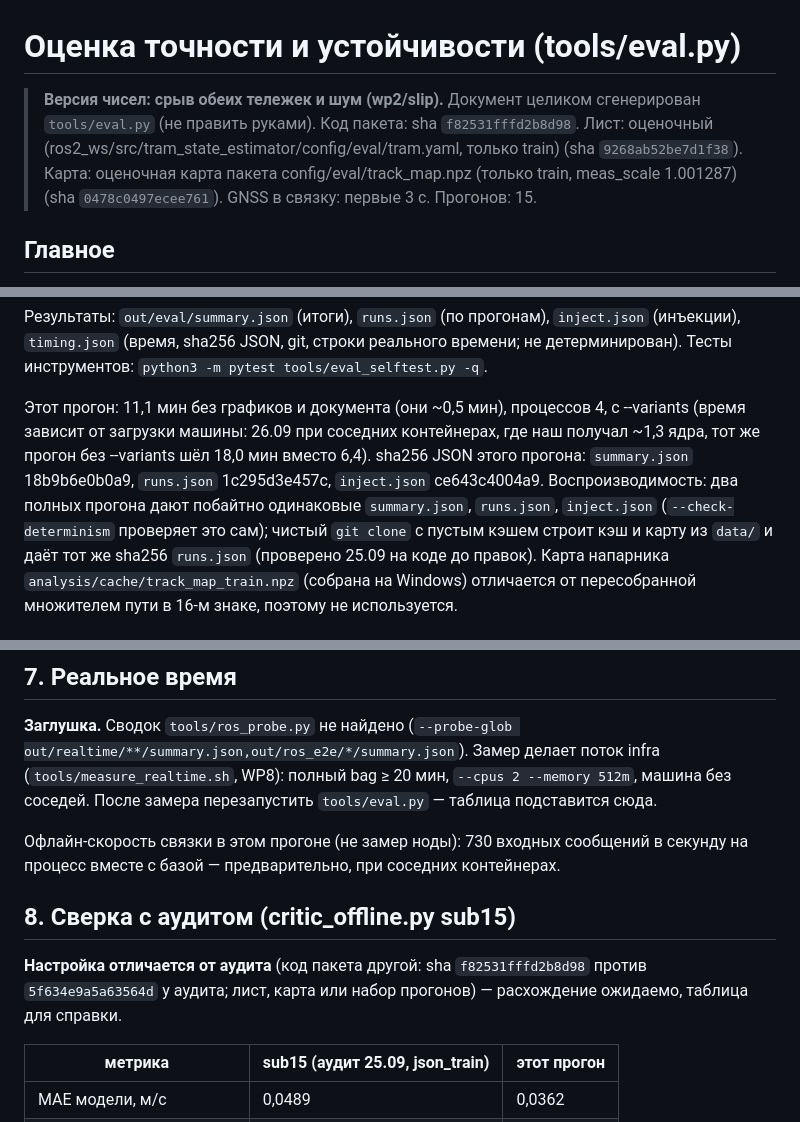
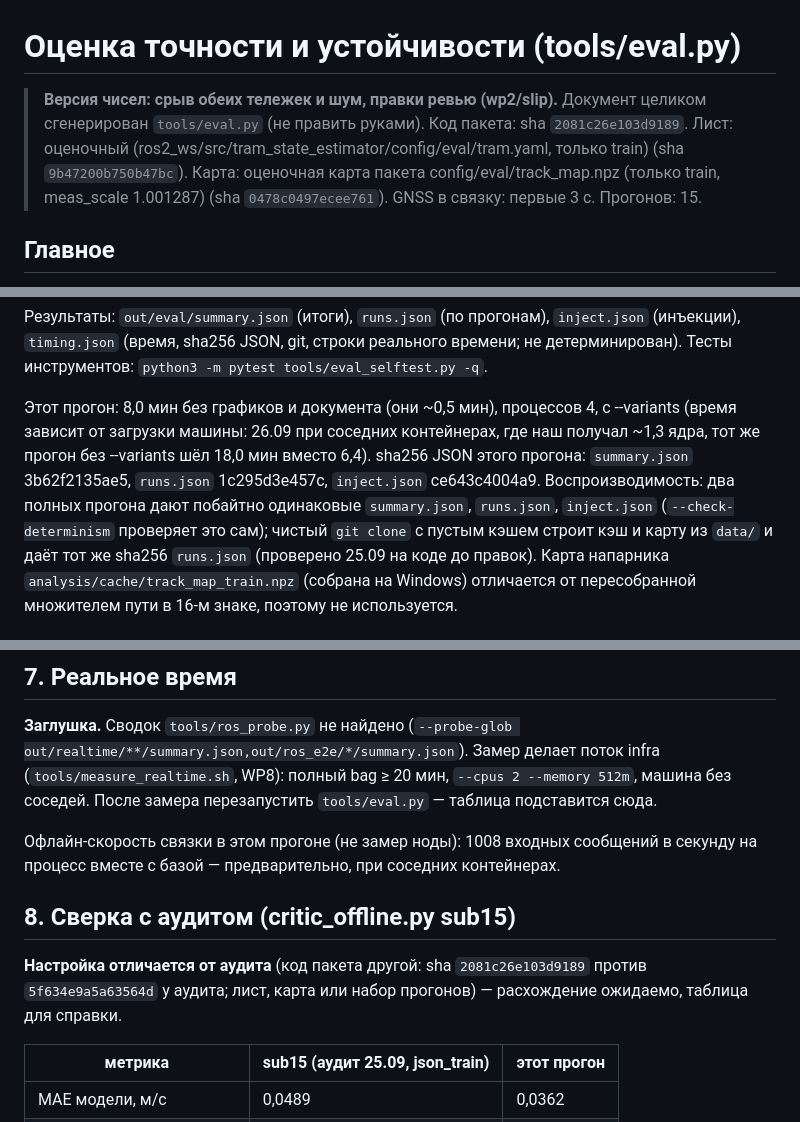
Before and after one commit to kitay-sudo/vectra-tram-odometry, a Markdown page: docs/EVAL.md, 3 parts joined by grey strips. Rendered like a GitHub page.

```diff
--- a/docs/EVAL.md
+++ b/docs/EVAL.md
@@ -1,6 +1,6 @@
 # Оценка точности и устойчивости (tools/eval.py)
 
-> **Версия чисел: срыв обеих тележек и шум (wp2/slip).** Документ целиком сгенерирован `tools/eval.py` (не править руками). Код пакета: sha `f82531fffd2b8d98`. Лист: оценочный (ros2_ws/src/tram_state_estimator/config/eval/tram.yaml, только train) (sha `9268ab52be7d1f38`). Карта: оценочная карта пакета config/eval/track_map.npz (только train, meas_scale 1.001287) (sha `0478c0497ecee761`). GNSS в связку: первые 3 с. Прогонов: 15.
+> **Версия чисел: срыв обеих тележек и шум, правки ревью (wp2/slip).** Документ целиком сгенерирован `tools/eval.py` (не править руками). Код пакета: sha `2081c26e103d9189`. Лист: оценочный (ros2_ws/src/tram_state_estimator/config/eval/tram.yaml, только train) (sha `9b47200b750b47bc`). Карта: оценочная карта пакета config/eval/track_map.npz (только train, meas_scale 1.001287) (sha `0478c0497ecee761`). GNSS в связку: первые 3 с. Прогонов: 15.
 
 ## Главное
 
@@ -92,8 +92,8 @@ docker run --rm --cpus 2 -v ${PWD}:/repo -v <каталог с bag>:/repo/data:r
 
 Результаты: `out/eval/summary.json` (итоги), `runs.json` (по прогонам), `inject.json` (инъекции), `timing.json` (время, sha256 JSON, git, строки реального времени; не детерминирован). Тесты инструментов: `python3 -m pytest tools/eval_selftest.py -q`.
 
-Этот прогон: 11,1 мин без графиков и документа (они ~0,5 мин), процессов 4, с --variants (время зависит от загрузки машины: 26.09 при соседних контейнерах, где наш получал ~1,3 ядра, тот же прогон без --variants шёл 18,0 мин вместо 6,4).
-sha256 JSON этого прогона: `summary.json` 18b9b6e0b0a9, `runs.json` 1c295d3e457c, `inject.json` ce643c4004a9.
+Этот прогон: 8,0 мин без графиков и документа (они ~0,5 мин), процессов 4, с --variants (время зависит от загрузки машины: 26.09 при соседних контейнерах, где наш получал ~1,3 ядра, тот же прогон без --variants шёл 18,0 мин вместо 6,4).
+sha256 JSON этого прогона: `summary.json` 3b62f2135ae5, `runs.json` 1c295d3e457c, `inject.json` ce643c4004a9.
 Воспроизводимость: два полных прогона дают побайтно одинаковые `summary.json`, `runs.json`, `inject.json` (`--check-determinism` проверяет это сам); чистый `git clone` с пустым кэшем строит кэш и карту из `data/` и даёт тот же sha256 `runs.json` (проверено 25.09 на коде до правок). Карта напарника `analysis/cache/track_map_train.npz` (собрана на Windows) отличается от пересобранной множителем пути в 16-м знаке, поэтому не используется.
 
 ## 2. Методика
@@ -358,11 +358,11 @@ sha256 JSON этого прогона: `summary.json` 18b9b6e0b0a9, `runs.json`
 
 **Заглушка.** Сводок `tools/ros_probe.py` не найдено (`--probe-glob out/realtime/**/summary.json,out/ros_e2e/*/summary.json`). Замер делает поток infra (`tools/measure_realtime.sh`, WP8): полный bag ≥ 20 мин, `--cpus 2 --memory 512m`, машина без соседей. После замера перезапустить `tools/eval.py` — таблица подставится сюда.
 
-Офлайн-скорость связки в этом прогоне (не замер ноды): 730 входных сообщений в секунду на процесс вместе с базой — предварительно, при соседних контейнерах.
+Офлайн-скорость связки в этом прогоне (не замер ноды): 1008 входных сообщений в секунду на процесс вместе с базой — предварительно, при соседних контейнерах.
 
 ## 8. Сверка с аудитом (critic_offline.py sub15)
 
-**Настройка отличается от аудита** (код пакета другой: sha `f82531fffd2b8d98` против `5f634e9a5a63564d` у аудита; лист, карта или набор прогонов) — расхождение ожидаемо, таблица для справки.
+**Настройка отличается от аудита** (код пакета другой: sha `2081c26e103d9189` против `5f634e9a5a63564d` у аудита; лист, карта или набор прогонов) — расхождение ожидаемо, таблица для справки.
 
 | метрика | sub15 (аудит 25.09, json_train) | этот прогон |
 |---|---|---|
```
